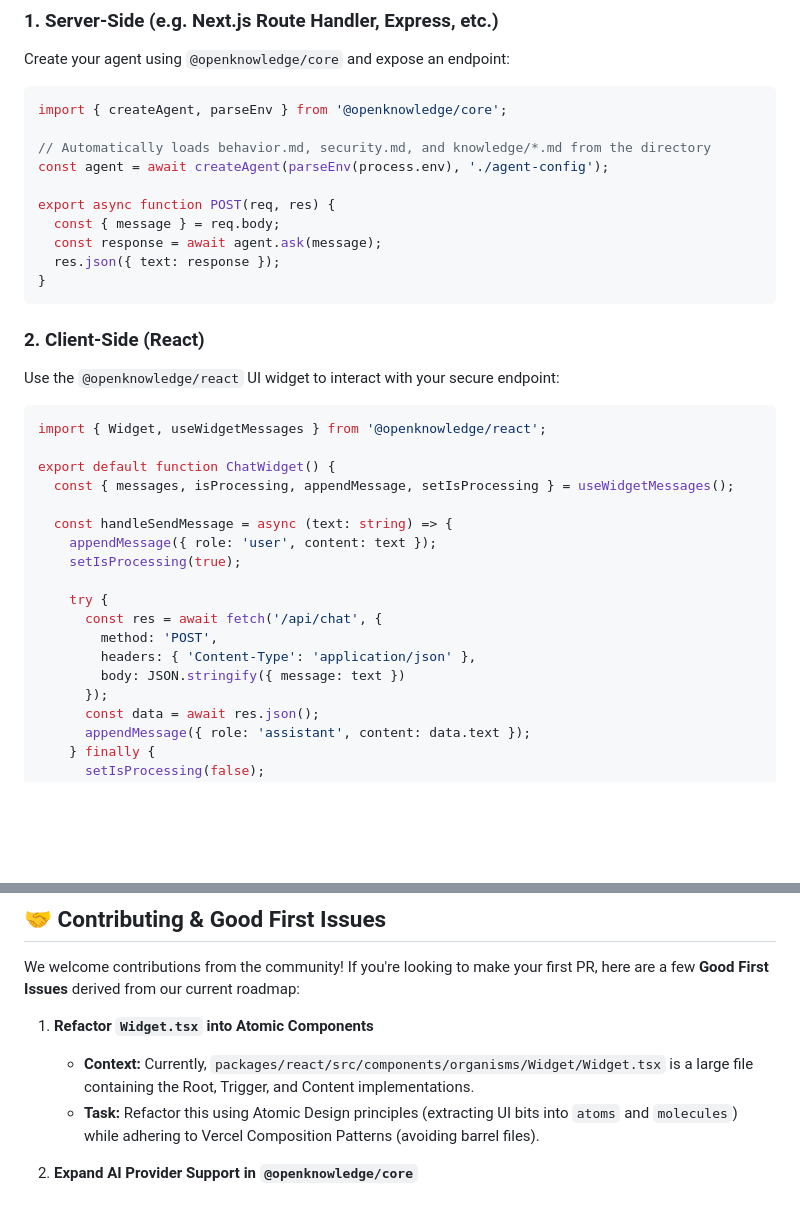
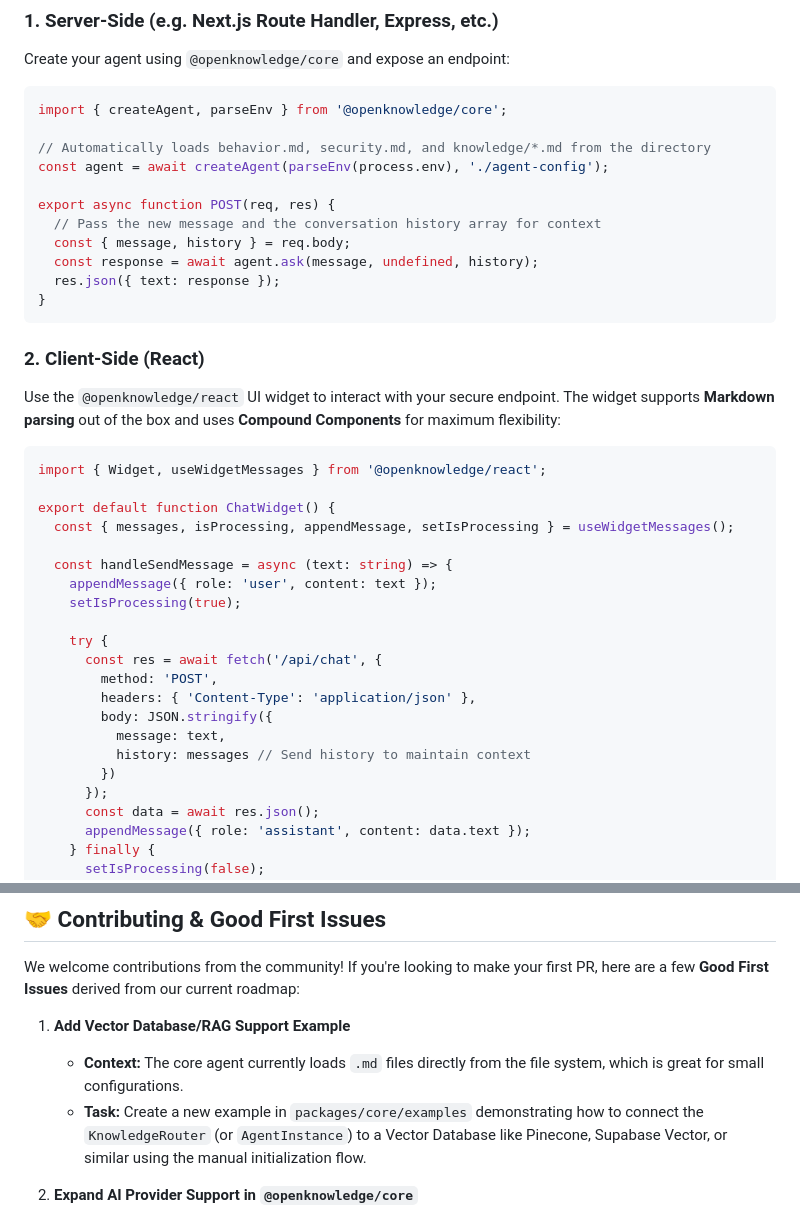
Before and after one commit to LucasFormiga/openknowledge, a Markdown page: README.md, 2 parts joined by grey strips. Rendered like a GitHub page; blank space fills up the shorter version.

Commit message:
refactor: updating the readme to the upcoming beta

````diff
--- a/README.md
+++ b/README.md
@@ -57,14 +57,15 @@ import { createAgent, parseEnv } from '@openknowledge/core';
 const agent = await createAgent(parseEnv(process.env), './agent-config');
 
 export async function POST(req, res) {
-  const { message } = req.body;
-  const response = await agent.ask(message);
+  // Pass the new message and the conversation history array for context
+  const { message, history } = req.body;
+  const response = await agent.ask(message, undefined, history);
   res.json({ text: response });
 }
 ```
 
 ### 2. Client-Side (React)
-Use the `@openknowledge/react` UI widget to interact with your secure endpoint:
+Use the `@openknowledge/react` UI widget to interact with your secure endpoint. The widget supports **Markdown parsing** out of the box and uses **Compound Components** for maximum flexibility:
 
 ```tsx
 import { Widget, useWidgetMessages } from '@openknowledge/react';
@@ -80,7 +81,10 @@ export default function ChatWidget() {
       const res = await fetch('/api/chat', {
         method: 'POST',
         headers: { 'Content-Type': 'application/json' },
-        body: JSON.stringify({ message: text })
+        body: JSON.stringify({
+          message: text,
+          history: messages // Send history to maintain context
+        })
       });
       const data = await res.json();
       appendMessage({ role: 'assistant', content: data.text });
@@ -102,9 +110,9 @@ export default function ChatWidget() {
 
 We welcome contributions from the community! If you're looking to make your first PR, here are a few **Good First Issues** derived from our current roadmap:
 
-1. **Refactor `Widget.tsx` into Atomic Components**
-   - **Context:** Currently, `packages/react/src/components/organisms/Widget/Widget.tsx` is a large file containing the Root, Trigger, and Content implementations.
-   - **Task:** Refactor this using Atomic Design principles (extracting UI bits into `atoms` and `molecules`) while adhering to Vercel Composition Patterns (avoiding barrel files).
+1. **Add Vector Database/RAG Support Example**
+   - **Context:** The core agent currently loads `.md` files directly from the file system, which is great for small configurations.
+   - **Task:** Create a new example in `packages/core/examples` demonstrating how to connect the `KnowledgeRouter` (or `AgentInstance`) to a Vector Database like Pinecone, Supabase Vector, or similar using the manual initialization flow.
 
 2. **Expand AI Provider Support in `@openknowledge/core`**
    - **Context:** The core package currently supports `openai`, `anthropic`, and `gemini` via `@tanstack/ai`.
````
Also changed, not shown: other parts of README.md (+5 -1 lines).
